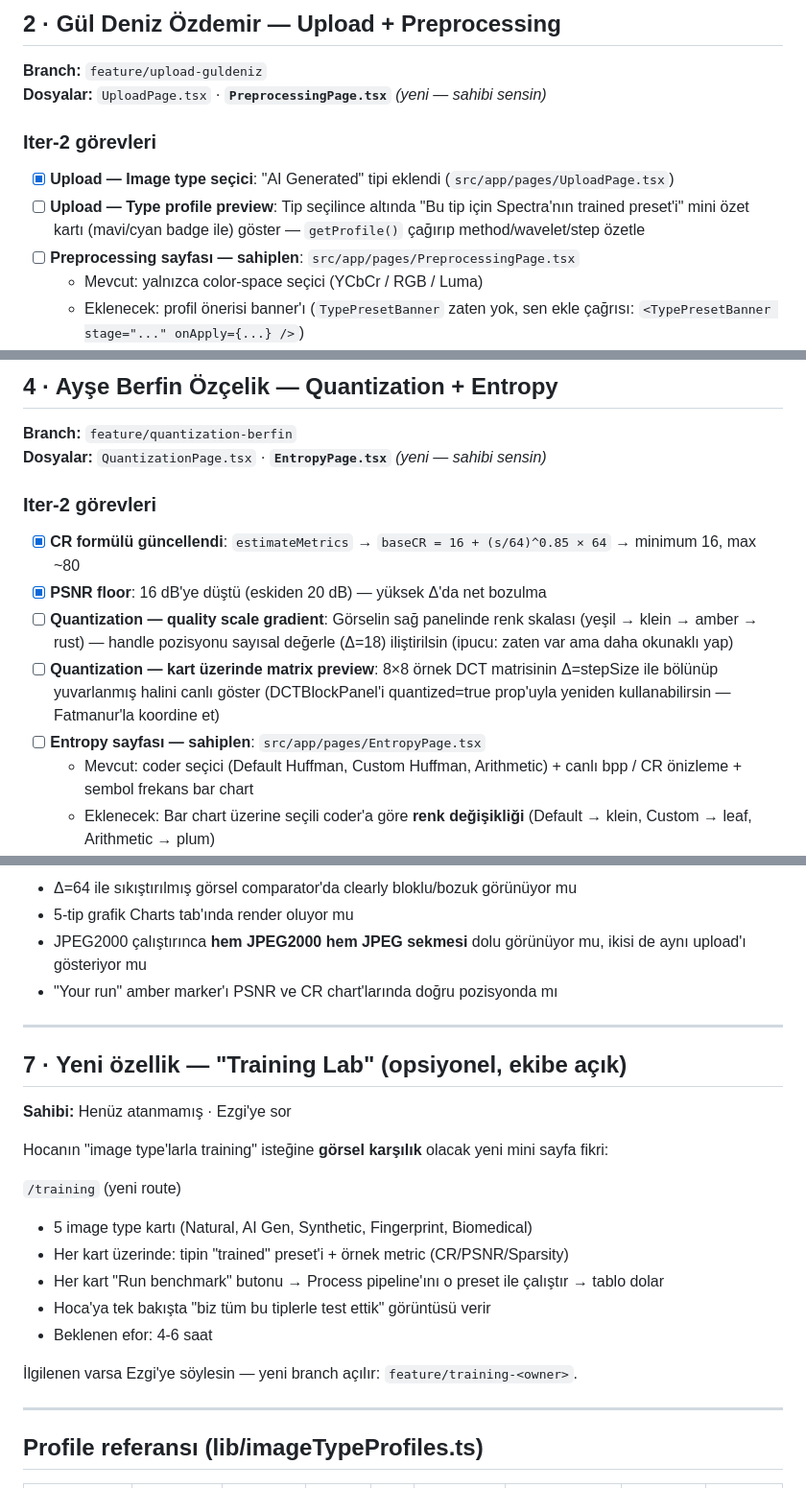
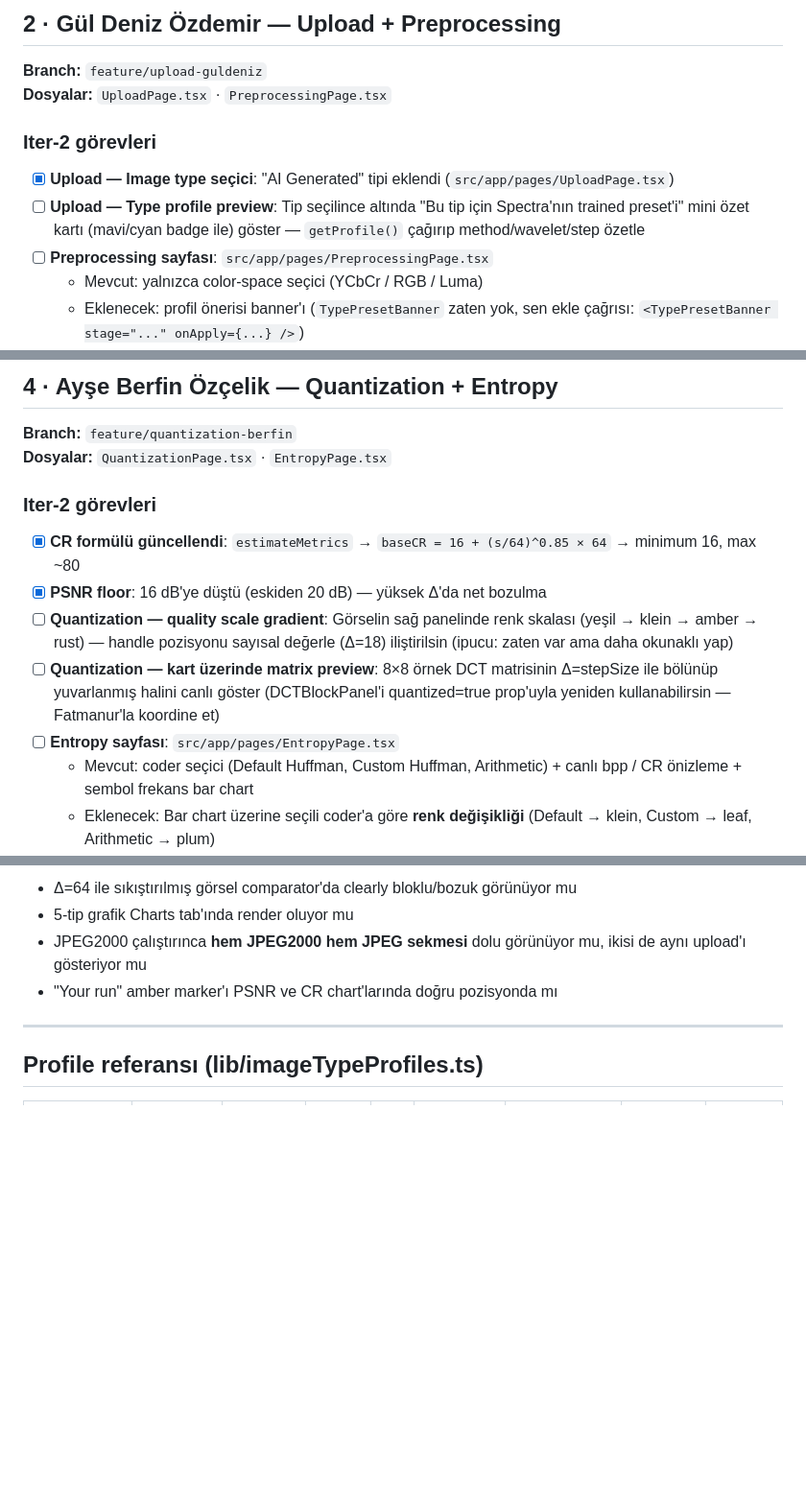
Before and after one commit to Ezgikalfaoglu/spectra-group10, a Markdown page: TASKS_V2.md, 3 parts joined by grey strips. Shown at 96% size. Drawn GitHub-style; blank space fills up the shorter version.

Commit message:
docs(tasks): drop unrequested Training Lab feature, assign new pages directly
- Remove section 7 'Training Lab' — a new feature/page the professor
  never asked for; the team should not add scope beyond requirements
- Replace '(yeni — sahibi sensin)' annotations: Preprocessing and
  Entropy pages are now simply listed as assigned files under their
  owners (Gül Deniz, Berfin) with no 'new page / you own it' wording
- Drop the '(yeni)' markers in the page→branch→owner shortcut

```diff
--- a/TASKS_V2.md
+++ b/TASKS_V2.md
@@ -157,12 +157,12 @@
 ## 2 · Gül Deniz Özdemir — Upload + Preprocessing
 
 **Branch:** `feature/upload-guldeniz`
-**Dosyalar:** `UploadPage.tsx` · **`PreprocessingPage.tsx`** *(yeni — sahibi sensin)*
+**Dosyalar:** `UploadPage.tsx` · `PreprocessingPage.tsx`
 
 ### Iter-2 görevleri
 - [x] **Upload — Image type seçici**: "AI Generated" tipi eklendi (`src/app/pages/UploadPage.tsx`)
 - [ ] **Upload — Type profile preview**: Tip seçilince altında "Bu tip için Spectra'nın trained preset'i" mini özet kartı (mavi/cyan badge ile) göster — `getProfile()` çağırıp method/wavelet/step özetle
-- [ ] **Preprocessing sayfası — sahiplen**: `src/app/pages/PreprocessingPage.tsx`
+- [ ] **Preprocessing sayfası**: `src/app/pages/PreprocessingPage.tsx`
   - Mevcut: yalnızca color-space seçici (YCbCr / RGB / Luma)
   - Eklenecek: profil önerisi banner'ı (`TypePresetBanner` zaten yok, sen ekle çağrısı: `<TypePresetBanner stage="..." onApply={...} />`)
   - Eklenecek: Sağdaki kanal görselleştirmesinin altında **histogram mini chart** (mock veri yeterli) — luma dağılımının nasıl değiştiğini göster
@@ -235,14 +235,14 @@
 ## 4 · Ayşe Berfin Özçelik — Quantization + Entropy
 
 **Branch:** `feature/quantization-berfin`
-**Dosyalar:** `QuantizationPage.tsx` · **`EntropyPage.tsx`** *(yeni — sahibi sensin)*
+**Dosyalar:** `QuantizationPage.tsx` · `EntropyPage.tsx`
 
 ### Iter-2 görevleri
 - [x] **CR formülü güncellendi**: `estimateMetrics` → `baseCR = 16 + (s/64)^0.85 × 64` → minimum 16, max ~80
 - [x] **PSNR floor**: 16 dB'ye düştü (eskiden 20 dB) — yüksek Δ'da net bozulma
 - [ ] **Quantization — quality scale gradient**: Görselin sağ panelinde renk skalası (yeşil → klein → amber → rust) — handle pozisyonu sayısal değerle (Δ=18) iliştirilsin (ipucu: zaten var ama daha okunaklı yap)
 - [ ] **Quantization — kart üzerinde matrix preview**: 8×8 örnek DCT matrisinin Δ=stepSize ile bölünüp yuvarlanmış halini canlı göster (DCTBlockPanel'i quantized=true prop'uyla yeniden kullanabilirsin — Fatmanur'la koordine et)
-- [ ] **Entropy sayfası — sahiplen**: `src/app/pages/EntropyPage.tsx`
+- [ ] **Entropy sayfası**: `src/app/pages/EntropyPage.tsx`
   - Mevcut: coder seçici (Default Huffman, Custom Huffman, Arithmetic) + canlı bpp / CR önizleme + sembol frekans bar chart
   - Eklenecek: Bar chart üzerine seçili coder'a göre **renk değişikliği** (Default → klein, Custom → leaf, Arithmetic → plum)
   - Eklenecek: `TypePresetBanner stage="entropy"` çağrısı — coder otomatik öneri
@@ -368,23 +368,6 @@
 
 ---
 
-## 7 · Yeni özellik — "Training Lab" (opsiyonel, ekibe açık)
-
-**Sahibi:** Henüz atanmamış · Ezgi'ye sor
-
-Hocanın "image type'larla training" isteğine **görsel karşılık** olacak yeni mini sayfa fikri:
-
-`/training` (yeni route)
-- 5 image type kartı (Natural, AI Gen, Synthetic, Fingerprint, Biomedical)
-- Her kart üzerinde: tipin "trained" preset'i + örnek metric (CR/PSNR/Sparsity)
-- Her kart "Run benchmark" butonu → Process pipeline'ını o preset ile çalıştır → tablo dolar
-- Hoca'ya tek bakışta "biz tüm bu tiplerle test ettik" görüntüsü verir
-- Beklenen efor: 4-6 saat
-
-İlgilenen varsa Ezgi'ye söylesin — yeni branch açılır: `feature/training-<owner>`.
-
----
-
 ## Profile referansı (lib/imageTypeProfiles.ts)
 
 | Type | Method | Wavelet | Level | Δ | Lossless | Coder | CR bonus | Accent |
```
Also changed, not shown: other parts of TASKS_V2.md (+3 -3 lines).
